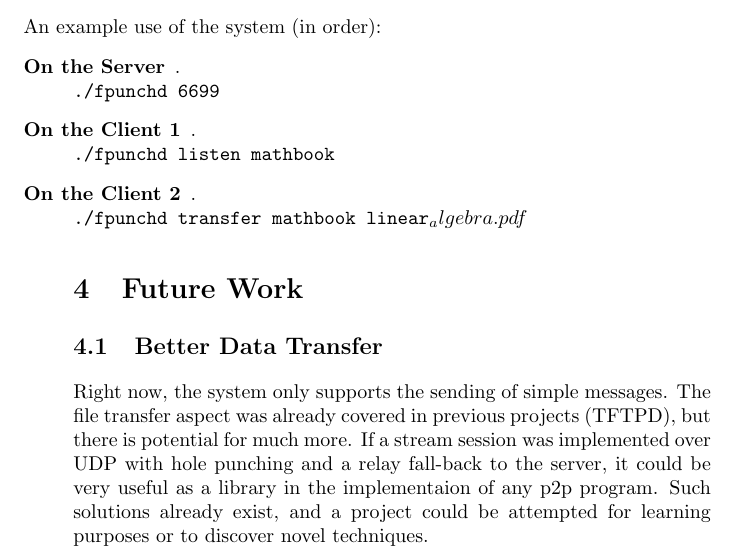
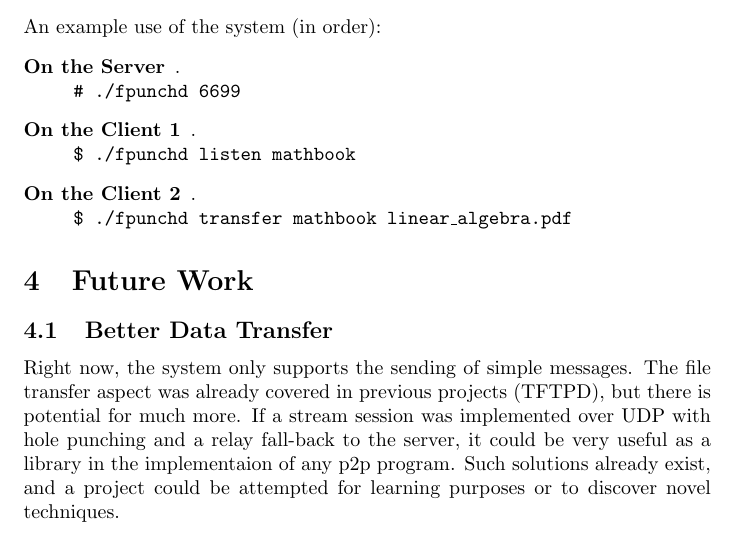
Before and after one commit to waynechang/fpunch, a LaTeX document (report/report.tex): part of page 5 of 5, cut so that both start at the same text. The pictures show the PDF file report/report.pdf that the author committed with the source.

Commit message:
updated report

```diff
--- a/report/report.tex
+++ b/report/report.tex
@@ -89,13 +89,14 @@ This confirms the keyword sent by SYN or keep-alives. \\
 An example use of the system (in order):
 \begin{description}
 \item[\textbf{On the Server}] . \\
-\texttt{./fpunchd 6699}
+\texttt{\# ./fpunchd 6699}
 
 \item[\textbf{On the Client 1}] . \\
-\texttt{./fpunchd listen mathbook}
+\texttt{\$ ./fpunchd listen mathbook}
 
 \item[\textbf{On the Client 2}] . \\
-\texttt{./fpunchd transfer mathbook linear_algebra.pdf}
+\texttt{\$ ./fpunchd transfer mathbook linear\_algebra.pdf}
+\end{description}
 
 \section{Future Work}
 \subsection{Better Data Transfer}
```
Also changed, not shown: report/report.pdf.
